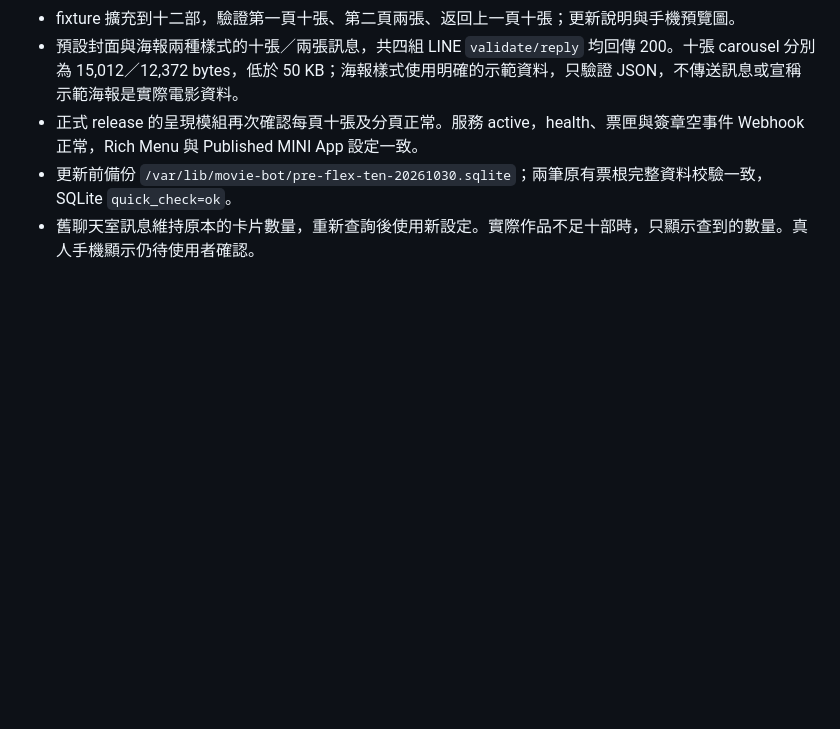
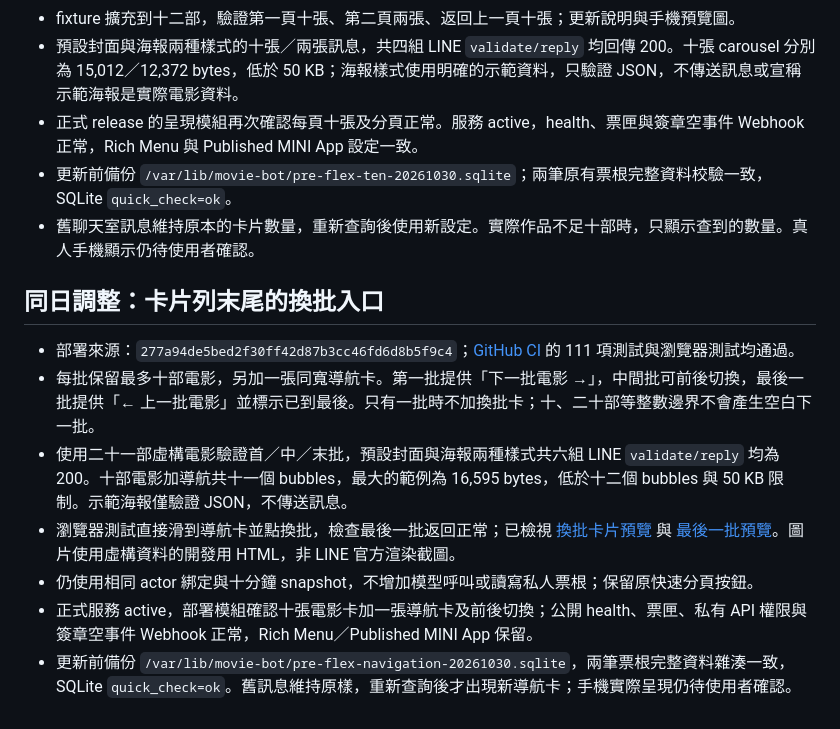
Before and after one commit to zonawang/movie-companion-bot-06-flex-message, a Markdown page: docs/verification-06.md, the part around the change. Rendered like a GitHub page; blank space fills up the shorter version.

Commit message:
Document deployed carousel navigation and mobile previews

```diff
--- a/docs/verification-06.md
+++ b/docs/verification-06.md
@@ -46,3 +46,13 @@
 - 正式 release 的呈現模組再次確認每頁十張及分頁正常。服務 active，health、票匣與簽章空事件 Webhook 正常，Rich Menu 與 Published MINI App 設定一致。
 - 更新前備份 `/var/lib/movie-bot/pre-flex-ten-20261030.sqlite`；兩筆原有票根完整資料校驗一致，SQLite `quick_check=ok`。
 - 舊聊天室訊息維持原本的卡片數量，重新查詢後使用新設定。實際作品不足十部時，只顯示查到的數量。真人手機顯示仍待使用者確認。
+
+## 同日調整：卡片列末尾的換批入口
+
+- 部署來源：`277a94de5bed2f30ff42d87b3cc46fd6d8b5f9c4`；[GitHub CI](https://github.com/zonawang/movie-companion-bot-06-flex-message/actions/runs/41082342367) 的 111 項測試與瀏覽器測試均通過。
+- 每批保留最多十部電影，另加一張同寬導航卡。第一批提供「下一批電影 →」，中間批可前後切換，最後一批提供「← 上一批電影」並標示已到最後。只有一批時不加換批卡；十、二十部等整數邊界不會產生空白下一批。
+- 使用二十一部虛構電影驗證首／中／末批，預設封面與海報兩種樣式共六組 LINE `validate/reply` 均為 200。十部電影加導航共十一個 bubbles，最大的範例為 16,595 bytes，低於十二個 bubbles 與 50 KB 限制。示範海報僅驗證 JSON，不傳送訊息。
+- 瀏覽器測試直接滑到導航卡並點換批，檢查最後一批返回正常；已檢視 [換批卡片預覽](images/flex-navigation-mobile.png) 與 [最後一批預覽](images/flex-last-page-mobile.png)。圖片使用虛構資料的開發用 HTML，非 LINE 官方渲染截圖。
+- 仍使用相同 actor 綁定與十分鐘 snapshot，不增加模型呼叫或讀寫私人票根；保留原快速分頁按鈕。
+- 正式服務 active，部署模組確認十張電影卡加一張導航卡及前後切換；公開 health、票匣、私有 API 權限與簽章空事件 Webhook 正常，Rich Menu／Published MINI App 保留。
+- 更新前備份 `/var/lib/movie-bot/pre-flex-navigation-20261030.sqlite`，兩筆票根完整資料雜湊一致，SQLite `quick_check=ok`。舊訊息維持原樣，重新查詢後才出現新導航卡；手機實際呈現仍待使用者確認。
```
Also changed, not shown: README.md (+2 -0 lines), docs/images/flex-last-page-mobile.png (added), docs/images/flex-navigation-mobile.png (added).
